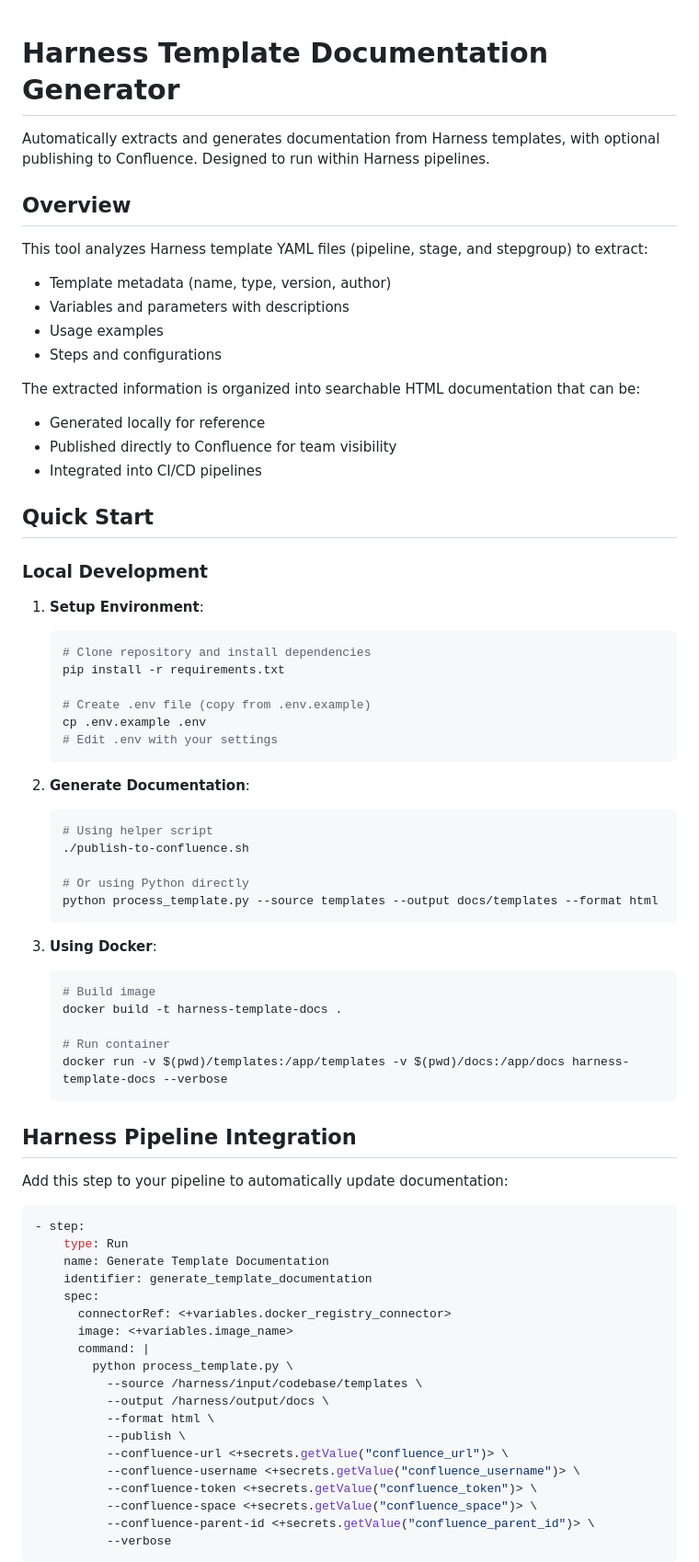
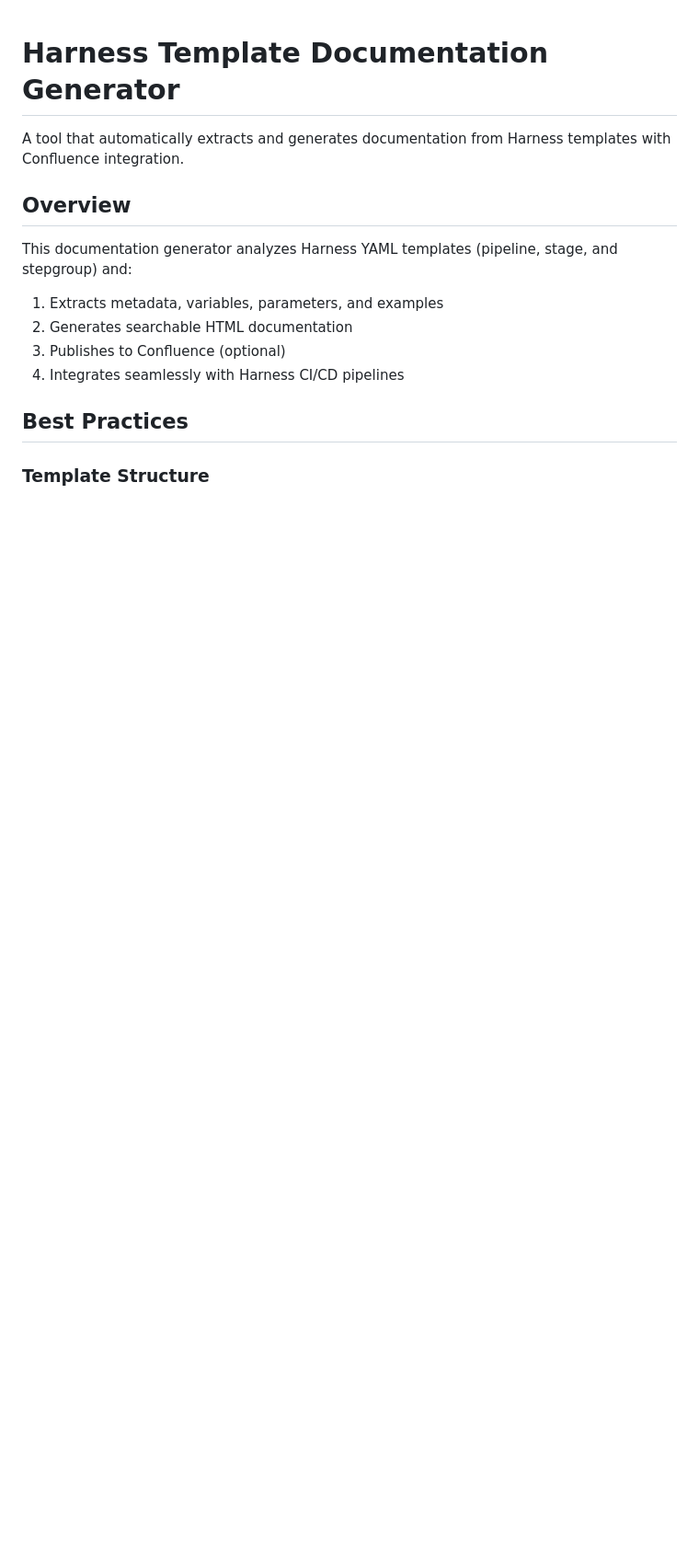
Before and after one commit to ka1ne/template-doc-gen, a Markdown page: README.md, the part around the change printed below. Shown: that part at 92% size. GitHub-like rendering; blank space fills up the shorter version.

````diff
--- a/README.md
+++ b/README.md
@@ -1,75 +1,16 @@
 # Harness Template Documentation Generator
 
-Automatically extracts and generates documentation from Harness templates, with optional publishing to Confluence. Designed to run within Harness pipelines.
+A tool that automatically extracts and generates documentation from Harness templates with Confluence integration.
 
 ## Overview
 
-This tool analyzes Harness template YAML files (pipeline, stage, and stepgroup) to extract:
-- Template metadata (name, type, version, author)
-- Variables and parameters with descriptions
-- Usage examples
-- Steps and configurations
+This documentation generator analyzes Harness YAML templates (pipeline, stage, and stepgroup) and:
+1. Extracts metadata, variables, parameters, and examples
+2. Generates searchable HTML documentation
+3. Publishes to Confluence (optional)
+4. Integrates seamlessly with Harness CI/CD pipelines
 
-The extracted information is organized into searchable HTML documentation that can be:
-- Generated locally for reference
-- Published directly to Confluence for team visibility
-- Integrated into CI/CD pipelines
+## Best Practices
 
-## Quick Start
+### Template Structure
 
-### Local Development
-
-1. **Setup Environment**:
-   ```bash
-   # Clone repository and install dependencies
-   pip install -r requirements.txt
-
-   # Create .env file (copy from .env.example)
-   cp .env.example .env
-   # Edit .env with your settings
-   ```
-
-2. **Generate Documentation**:
-   ```bash
-   # Using helper script
-   ./publish-to-confluence.sh
-
-   # Or using Python directly
-   python process_template.py --source templates --output docs/templates --format html
-   ```
-
-3. **Using Docker**:
-   ```bash
-   # Build image
-   docker build -t harness-template-docs .
-
-   # Run container
-   docker run -v $(pwd)/templates:/app/templates -v $(pwd)/docs:/app/docs harness-template-docs --verbose
-   ```
-
-## Harness Pipeline Integration
-
-Add this step to your pipeline to automatically update documentation:
-
-```yaml
-- step:
-    type: Run
-    name: Generate Template Documentation
-    identifier: generate_template_documentation
-    spec:
-      connectorRef: <+variables.docker_registry_connector>
-      image: <+variables.image_name>
-      command: |
-        python process_template.py \
-          --source /harness/input/codebase/templates \
-          --output /harness/output/docs \
-          --format html \
-          --publish \
-          --confluence-url <+secrets.getValue("confluence_url")> \
-          --confluence-username <+secrets.getValue("confluence_username")> \
-          --confluence-token <+secrets.getValue("confluence_token")> \
-          --confluence-space <+secrets.getValue("confluence_space")> \
-          --confluence-parent-id <+secrets.getValue("confluence_parent_id")> \
-          --verbose
-```
-
````
Also changed, not shown: other parts of README.md (+165 -20 lines).
